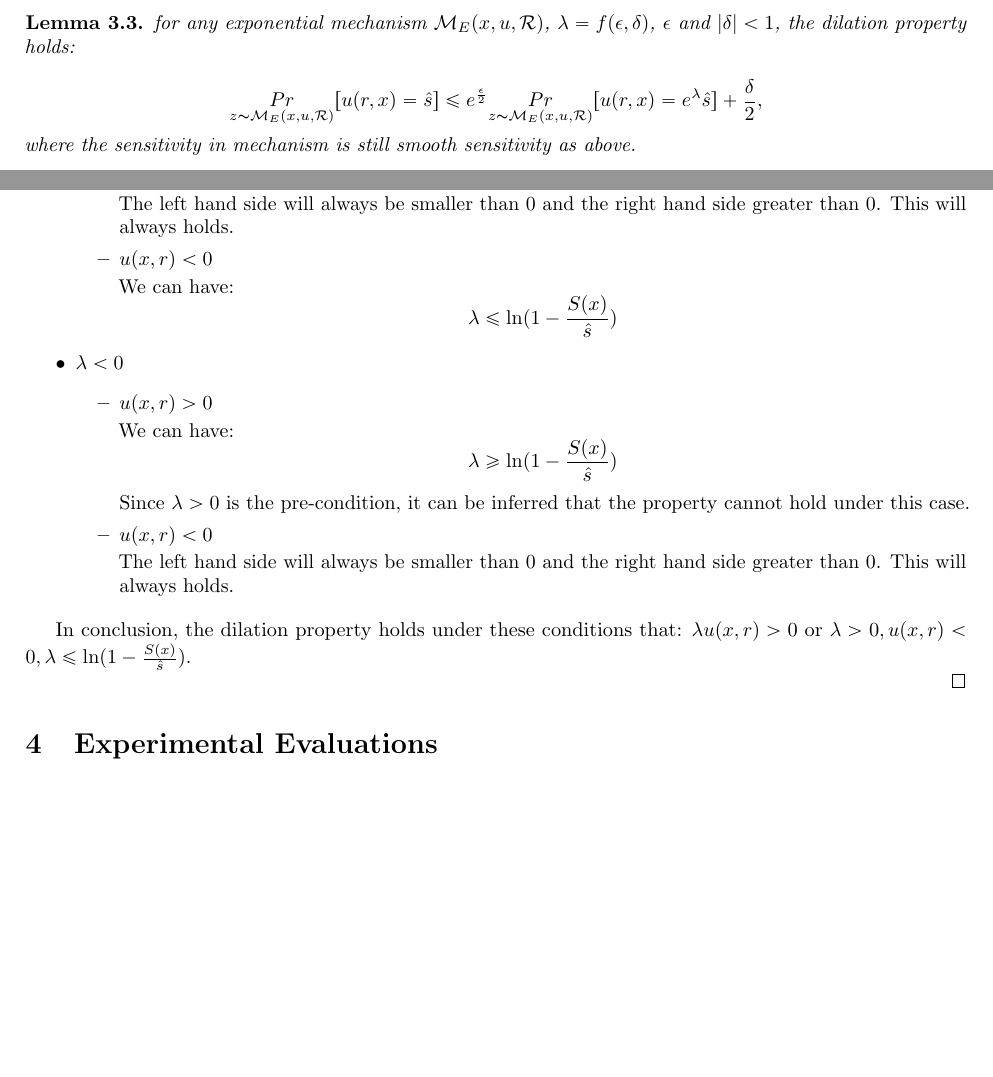
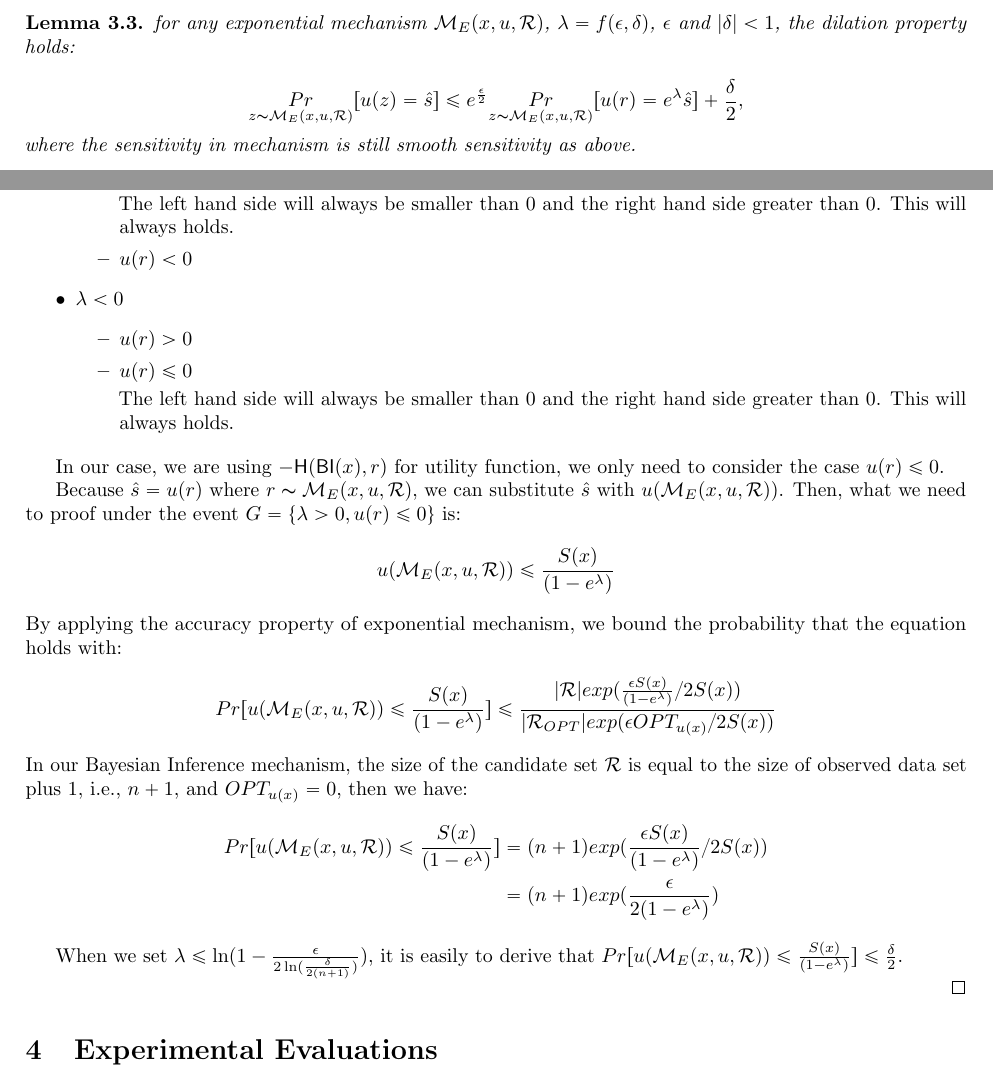
Before and after one commit to JiawenUB/DP-Bayesian-Inference, a LaTeX document (main.tex): two parts of pages 8 and 9 of 9, joined at a grey line, cut so that both start at the same text, the shorter picture padded with empty space. Compiled offline with pdfLaTeX.

Commit message:
update dilation proof

```diff
--- a/main.tex
+++ b/main.tex
@@ -834,9 +834,9 @@ By bounding the $\Delta \geq -S(x)$, we can get:
 for any exponential mechanism $\expomech$, $\lambda = f(\epsilon, \delta)$, $\epsilon$ and $|\delta| < 1$, the dilation property holds:
 
 \begin{equation*}
-\underset{z \thicksim \expomech}{Pr}[u(r,x) = \hat{s}]
+\underset{z \thicksim \expomech}{Pr}[u(z) = \hat{s}]
 \leq
-e^{\frac{\epsilon}{2}} \underset{z \thicksim \expomech}{Pr}[u(r,x) = e^{\lambda} \hat{s}] + \frac{\delta}{2},
+e^{\frac{\epsilon}{2}} \underset{z \thicksim \expomech}{Pr}[u(r) = e^{\lambda} \hat{s}] + \frac{\delta}{2},
 \end{equation*}
 where the sensitivity in mechanism is still smooth sensitivity as above.
 \end{lem}
@@ -863,38 +863,63 @@ Since the sensitivity is always greater than 0, but the utility function and $\l
 \begin{itemize}
 	\item $\lambda > 0$
 	\begin{itemize}
-		\item $u(x,r) > 0$
+		\item $u(r) > 0$
 
 		The left hand side will always be smaller than 0 and the right hand side greater than 0. This will always holds.
 
-		\item $u(x,r) < 0$
+		\item $u(r) < 0$
 
 		% This need to be discuss further.
-		We can have:
-		\begin{equation*}
-		\lambda\leq \ln (1 - \frac{S(x)}{\hat{s}})
-		\end{equation*}
+		% We can have:
+		% \begin{equation*}
+		% \lambda\leq \ln (1 - \frac{S(x)}{\hat{s}})
+		% \end{equation*}
 
 	\end{itemize}
 	\item $\lambda < 0$
 	\begin{itemize}
-		\item $u(x,r) > 0$
+		\item $u(r) > 0$
 
 		% This need to be discuss further.
-		We can have:
-		\begin{equation*}
-		\lambda\geq \ln (1 - \frac{S(x)}{\hat{s}})
-		\end{equation*}
-		Since $\lambda > 0$ is the pre-condition, it can be inferred that the property cannot hold under this case.
+		% We can have:
+		% \begin{equation*}
+		% \lambda\geq \ln (1 - \frac{S(x)}{\hat{s}})
+		% \end{equation*}
+		% Since $\lambda > 0$ is the pre-condition, it can be inferred that the property cannot hold under this case.
 
-		\item $u(x,r) < 0$
+		\item $u(r) \leq 0$
 
 		The left hand side will always be smaller than 0 and the right hand side greater than 0. This will always holds.
 
 	\end{itemize}
 \end{itemize}
 
-In conclusion, the dilation property holds under these conditions that: $\lambda u(x,r) > 0$ or $\lambda > 0, u(x,r) < 0, \lambda \leq \ln (1 - \frac{S(x)}{\hat{s}})$.
+% In conclusion, the dilation property holds under these conditions that: $\lambda u(x,r) > 0$ or $\lambda > 0, u(x,r) < 0, \lambda \leq \ln (1 - \frac{S(x)}{\hat{s}})$.
+
+In our case, we are using $-\hlg(\bysinfer(x),r)$ for utility function, we only need to consider the case $u(r) \leq 0$.
+
+Because $\hat{s} = u(r)$ where $r \thicksim \expomech$, we can substitute $\hat{s}$ with $u(\expomech)$. Then, what we need to proof under the event $G = \{\lambda > 0, u(r) \leq 0\}$ is:
+\begin{equation*}
+u(\expomech) \leq \frac{S(x)}{(1 - e ^ {\lambda})}
+\end{equation*}
+By applying the accuracy property of exponential mechanism, we bound the probability that the equation holds with:
+\begin{equation*}
+\begin{split}
+Pr[u(\expomech) \leq \frac{S(x)}{(1 - e ^ {\lambda})}]
+& \leq \frac{|\mathcal{R}|exp(\frac{\epsilon S(x)}{(1 - e ^ {\lambda})}/2 S(x))}{|\mathcal{R}_{OPT}| exp(\epsilon OPT_{u(x)}/2 S(x))}\\
+\end{split}
+\end{equation*}
+In our Bayesian Inference mechanism, the size of the candidate set $\mathcal{R}$ is equal to the size of observed data set plus 1, i.e., $n + 1$, and $OPT_{u(x)} = 0$, then we have:
+\begin{equation*}
+\begin{split}
+Pr[u(\expomech) \leq \frac{S(x)}{(1 - e ^ {\lambda})}]
+& = (n + 1)exp(\frac{\epsilon S(x)}{(1 - e ^ {\lambda})}/2 S(x))\\
+& = (n + 1)exp(\frac{\epsilon}{2 (1 - e ^ {\lambda})})\\
+\end{split}
+\end{equation*}
+
+When we set $\lambda \leq \ln(1 - \frac{\epsilon}{2 \ln (\frac{\delta}{2 (n + 1)})})$, it is easily to derive that $Pr[u(\expomech) \leq \frac{S(x)}{(1 - e ^ {\lambda})}] \leq \frac{\delta}{2}$.
+
 
 % So, we only need to proof it in two cases where $\lambda > 0, u(x,r) < 0$ and $\lambda < 0, u(x,r) > 0$.
 
```
Also changed, not shown: main.pdf, 4 other files.
